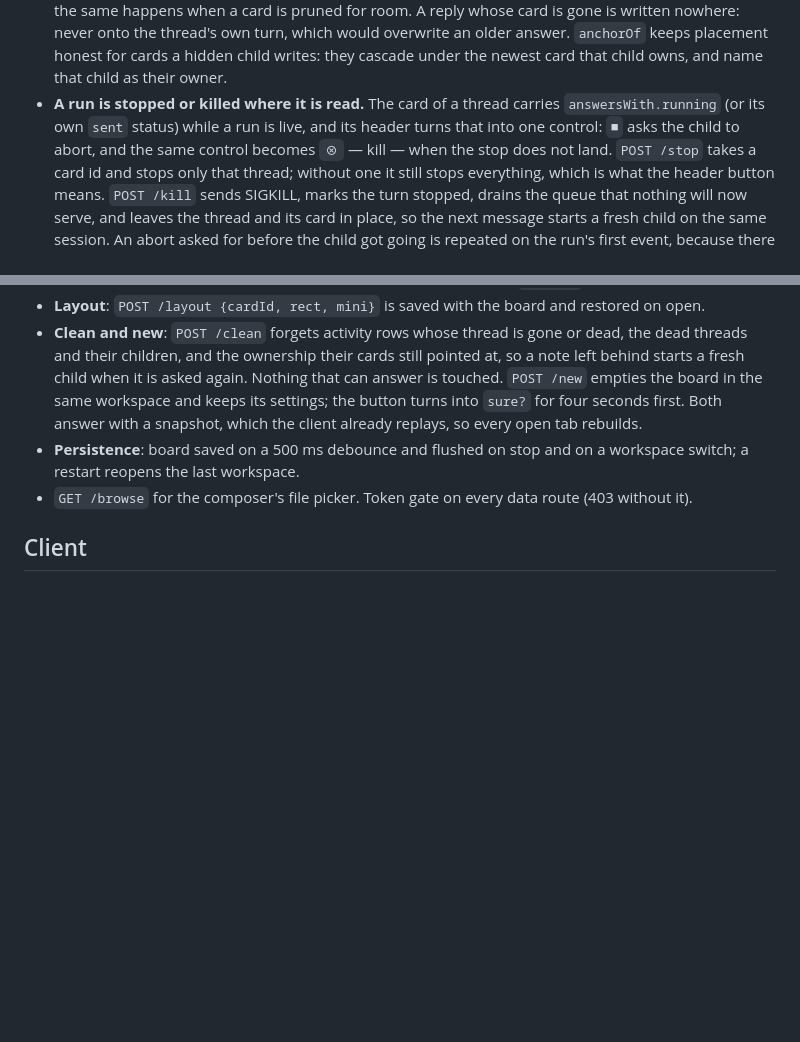
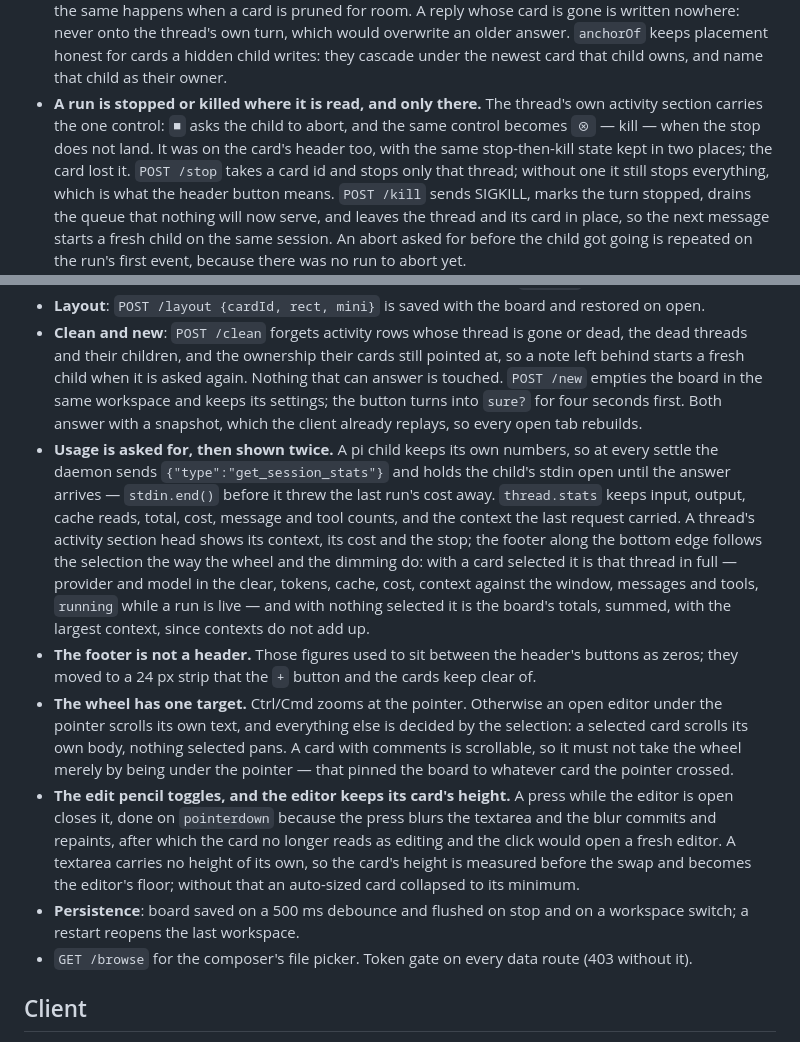
Before and after one commit to theMladyPan/pi-studio, a Markdown page: STATE.md, 2 parts joined by grey strips. Rendered like a GitHub page; blank space fills up the shorter version.

Commit message:
docs: STATE records the footer, the one stop, and how the wheel and the pencil behave
Ten commits of behaviour with nothing written down: usage being asked for at each settle,
the footer that follows the selection, the stop living only in the activity section, and the
three client rules this round settled — one wheel target, a pencil that toggles, an editor at
the height of its card.

```diff
--- a/STATE.md
+++ b/STATE.md
@@ -84,9 +84,10 @@ commit's own account rather than on a check run now, the section below says so.
   is written nowhere: never onto the thread's own turn, which would overwrite an older answer.
   `anchorOf` keeps placement honest for cards a hidden child writes: they cascade under the newest card
   that child owns, and name that child as their owner.
-- **A run is stopped or killed where it is read.** The card of a thread carries `answersWith.running`
-  (or its own `sent` status) while a run is live, and its header turns that into one control: `■` asks
-  the child to abort, and the same control becomes `⊗` — kill — when the stop does not land. `POST
+- **A run is stopped or killed where it is read, and only there.** The thread's own activity section
+  carries the one control: `■` asks the child to abort, and the same control becomes `⊗` — kill —
+  when the stop does not land. It was on the card's header too, with the same stop-then-kill state
+  kept in two places; the card lost it. `POST
   /stop` takes a card id and stops only that thread; without one it still stops everything, which is
   what the header button means. `POST /kill` sends SIGKILL, marks the turn stopped, drains the queue
   that nothing will now serve, and leaves the thread and its card in place, so the next message starts
@@ -139,6 +140,27 @@ commit's own account rather than on a check run now, the section below says so.
   fresh child when it is asked again. Nothing that can answer is touched. `POST /new` empties the board
   in the same workspace and keeps its settings; the button turns into `sure?` for four seconds first.
   Both answer with a snapshot, which the client already replays, so every open tab rebuilds.
+- **Usage is asked for, then shown twice.** A pi child keeps its own numbers, so at every settle the
+  daemon sends `{"type":"get_session_stats"}` and holds the child's stdin open until the answer
+  arrives — `stdin.end()` before it threw the last run's cost away. `thread.stats` keeps input,
+  output, cache reads, total, cost, message and tool counts, and the context the last request carried.
+  A thread's activity section head shows its context, its cost and the stop; the footer along the
+  bottom edge follows the selection the way the wheel and the dimming do: with a card selected it is
+  that thread in full — provider and model in the clear, tokens, cache, cost, context against the
+  window, messages and tools, `running` while a run is live — and with nothing selected it is the
+  board's totals, summed, with the largest context, since contexts do not add up.
+- **The footer is not a header.** Those figures used to sit between the header's buttons as zeros;
+  they moved to a 24 px strip that the `+` button and the cards keep clear of.
+- **The wheel has one target.** Ctrl/Cmd zooms at the pointer. Otherwise an open editor under the
+  pointer scrolls its own text, and everything else is decided by the selection: a selected card
+  scrolls its own body, nothing selected pans. A card with comments is scrollable, so it must not
+  take the wheel merely by being under the pointer — that pinned the board to whatever card the
+  pointer crossed.
+- **The edit pencil toggles, and the editor keeps its card's height.** A press while the editor is
+  open closes it, done on `pointerdown` because the press blurs the textarea and the blur commits and
+  repaints, after which the card no longer reads as editing and the click would open a fresh editor.
+  A textarea carries no height of its own, so the card's height is measured before the swap and
+  becomes the editor's floor; without that an auto-sized card collapsed to its minimum.
 - **Persistence**: board saved on a 500 ms debounce and flushed on stop and on a workspace switch;
   a restart reopens the last workspace.
 - `GET /browse` for the composer's file picker. Token gate on every data route (403 without it).
```
